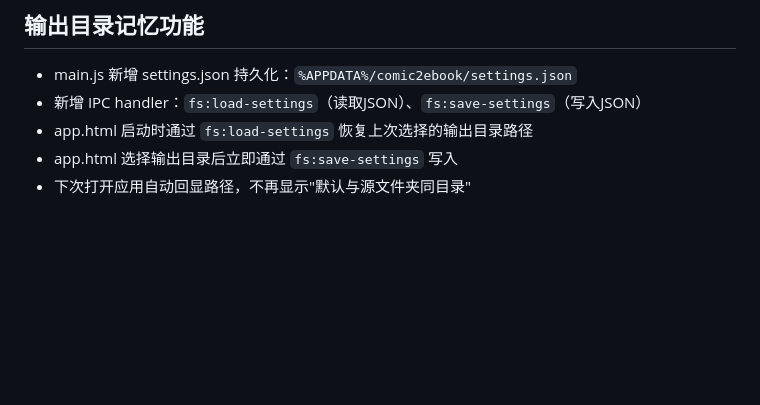
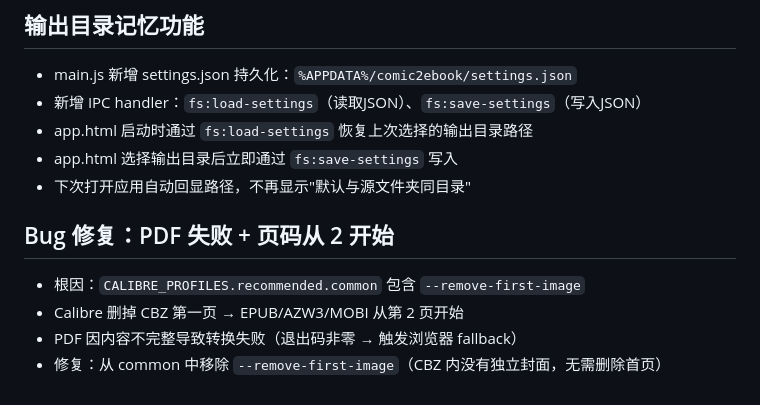
Before and after one commit to a01lu01/comic2ebook, a Markdown page: .workbuddy/memory/2026-05-21.md, the part around the change. GitHub-like rendering; blank space fills up the shorter version.

Commit message:
chore: 更新工作记忆（Phase 1 bug 修复记录）

```diff
--- a/.workbuddy/memory/2026-05-21.md
+++ b/.workbuddy/memory/2026-05-21.md
@@ -53,3 +53,9 @@
 - app.html 启动时通过 `fs:load-settings` 恢复上次选择的输出目录路径
 - app.html 选择输出目录后立即通过 `fs:save-settings` 写入
 - 下次打开应用自动回显路径，不再显示"默认与源文件夹同目录"
+
+## Bug 修复：PDF 失败 + 页码从 2 开始
+- 根因：`CALIBRE_PROFILES.recommended.common` 包含 `--remove-first-image`
+- Calibre 删掉 CBZ 第一页 → EPUB/AZW3/MOBI 从第 2 页开始
+- PDF 因内容不完整导致转换失败（退出码非零 → 触发浏览器 fallback）
+- 修复：从 common 中移除 `--remove-first-image`（CBZ 内没有独立封面，无需删除首页）
```
